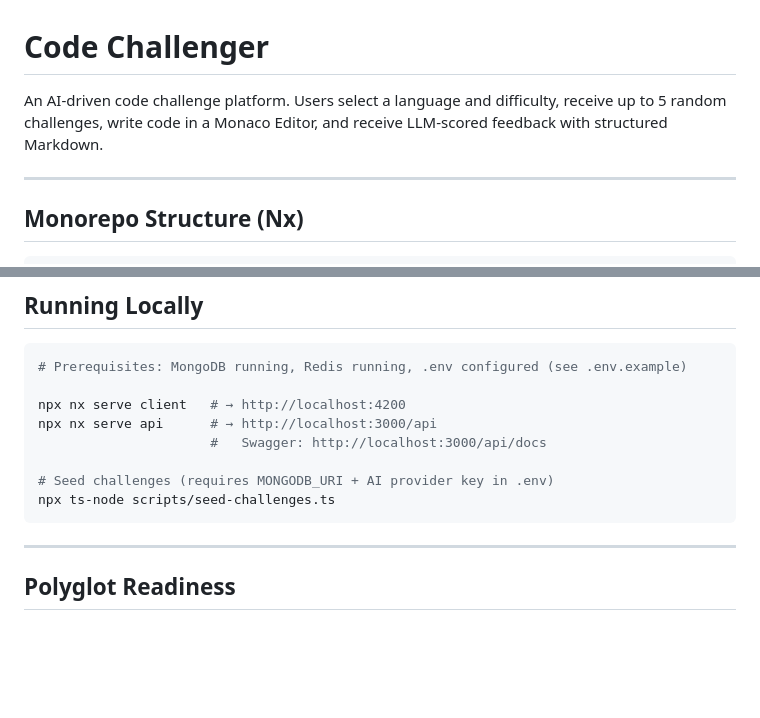
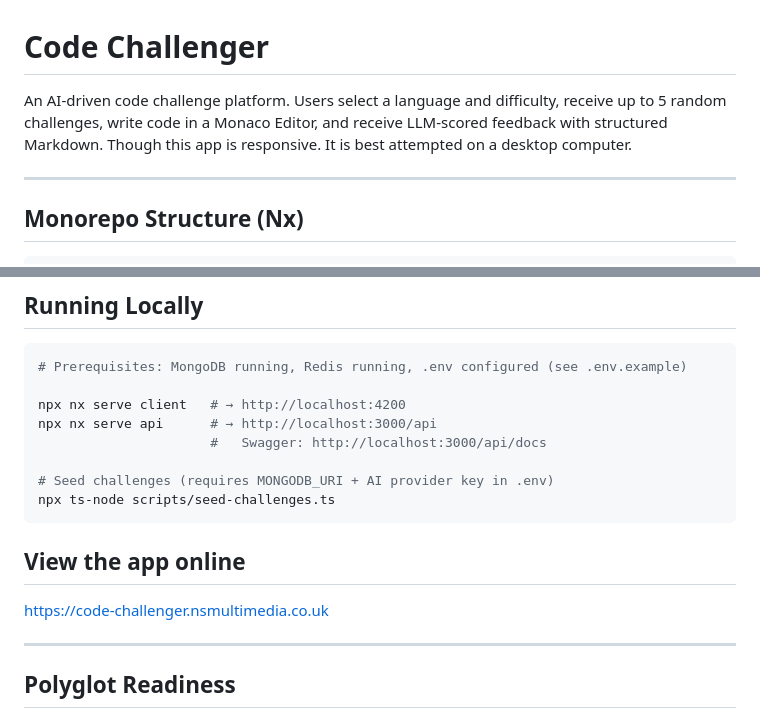
Before and after one commit to bemiirone/Code-Chalenger, a Markdown page: README.md, 2 parts joined by grey strips. GitHub-like rendering; blank space fills up the shorter version.

Commit message:
Readme amend

````diff
--- a/README.md
+++ b/README.md
@@ -1,6 +1,6 @@
 # Code Challenger
 
-An AI-driven code challenge platform. Users select a language and difficulty, receive up to 5 random challenges, write code in a Monaco Editor, and receive LLM-scored feedback with structured Markdown.
+An AI-driven code challenge platform. Users select a language and difficulty, receive up to 5 random challenges, write code in a Monaco Editor, and receive LLM-scored feedback with structured Markdown. Though this app is responsive. It is best attempted on a desktop computer.
 
 ---
 
@@ -213,6 +213,10 @@ npx nx serve api      # → http://localhost:3000/api
 npx ts-node scripts/seed-challenges.ts
 ```
 
+## View the app online
+
+<https://code-challenger.nsmultimedia.co.uk>
+
 ---
 
 ## Polyglot Readiness
````
